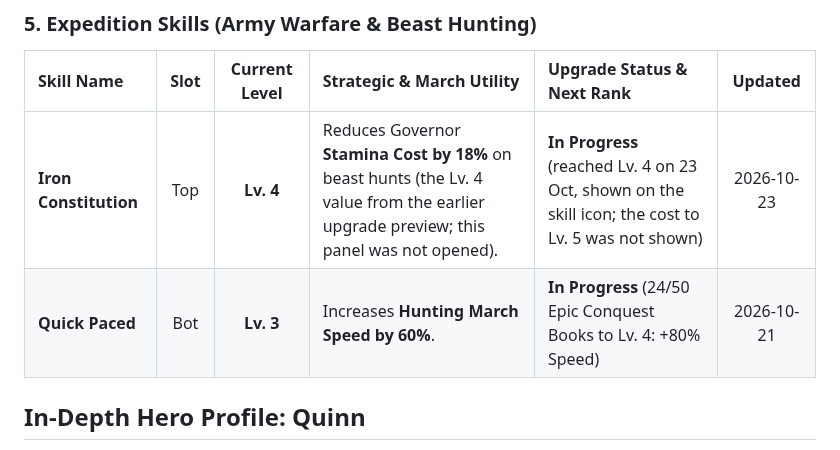
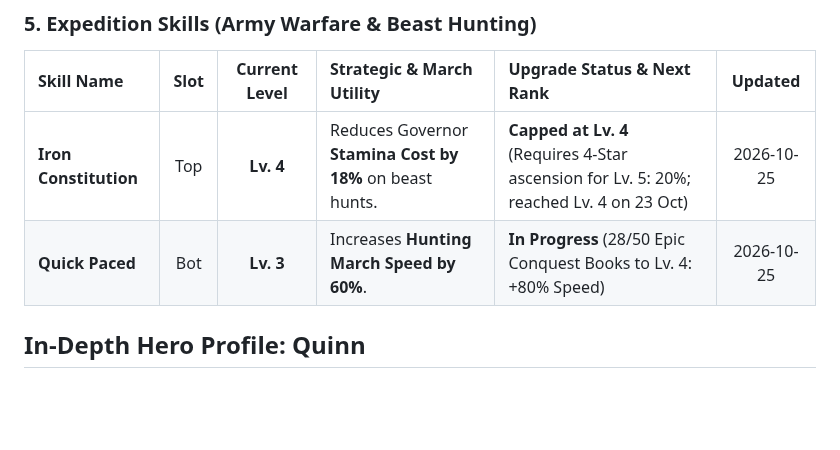
Before and after one commit to yanivil/kingshot, a Markdown page: hero.md, the part around one of its changes. Rendered like a GitHub page; blank space fills up the shorter version.

```diff
--- a/hero.md
+++ b/hero.md
@@ -424,8 +424,8 @@ All 4 pieces match the native **Archer** troop class synergy:
 
 | Skill Name | Slot | Current Level | Strategic & March Utility | Upgrade Status & Next Rank | Updated |
 | :--- | :---: | :---: | :--- | :--- | :---: |
-| **Iron Constitution** | Top | **Lv. 4** | Reduces Governor **Stamina Cost by 18%** on beast hunts (the Lv. 4 value from the earlier upgrade preview; this panel was not opened). | **In Progress** (reached Lv. 4 on 23 Oct, shown on the skill icon; the cost to Lv. 5 was not shown) | 2026-10-23 |
-| **Quick Paced** | Bot | **Lv. 3** | Increases **Hunting March Speed by 60%**. | **In Progress** (24/50 Epic Conquest Books to Lv. 4: +80% Speed) | 2026-10-21 |
+| **Iron Constitution** | Top | **Lv. 4** | Reduces Governor **Stamina Cost by 18%** on beast hunts. | **Capped at Lv. 4** (Requires 4-Star ascension for Lv. 5: 20%; reached Lv. 4 on 23 Oct) | 2026-10-25 |
+| **Quick Paced** | Bot | **Lv. 3** | Increases **Hunting March Speed by 60%**. | **In Progress** (28/50 Epic Conquest Books to Lv. 4: +80% Speed) | 2026-10-25 |
 
 ## In-Depth Hero Profile: Quinn
 
```
Also changed, not shown: other parts of hero.md (+37 -37 lines), CHANGELOG.md (+5 -0 lines).
